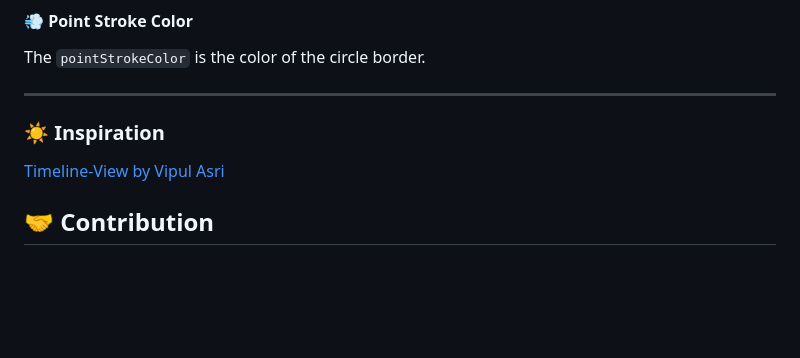
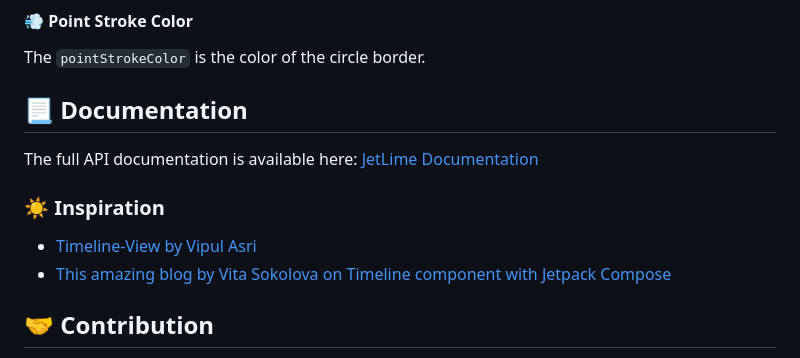
Before and after one commit to pushpalroy/JetLime, a Markdown page: README.md, the part around one of its changes. Rendered like a GitHub page; blank space fills up the shorter version.

```diff
--- a/README.md
+++ b/README.md
@@ -258,11 +258,13 @@ The `pointStrokeWidth` in `Dp` is the width of the circle border.
 
 The `pointStrokeColor` is the color of the circle border.
 
----
+## 📃 Documentation
+The full API documentation is available here: [JetLime Documentation](https://pushpalroy.github.io/jetlime/index.html)
 
 ### ☀️ Inspiration
 
-[Timeline-View by Vipul Asri](https://github.com/vipulasri/Timeline-View)
+- [Timeline-View by Vipul Asri](https://github.com/vipulasri/Timeline-View)
+- [This amazing blog by Vita Sokolova on Timeline component with Jetpack Compose](https://proandroiddev.com/a-step-by-step-guide-to-building-a-timeline-component-with-jetpack-compose-358a596847cb)
 
 ## 🤝 Contribution
 
```
Also changed, not shown: other parts of README.md (+19 -19 lines).
